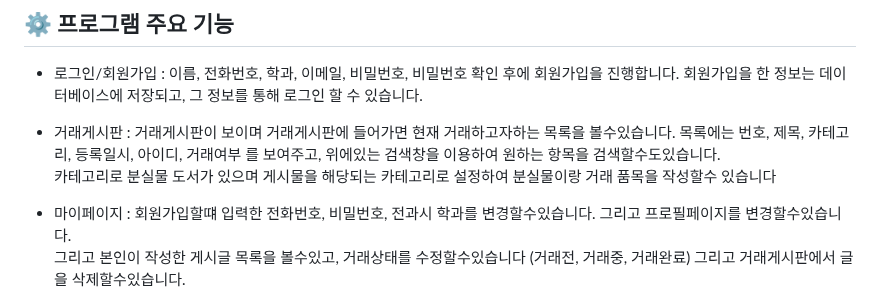
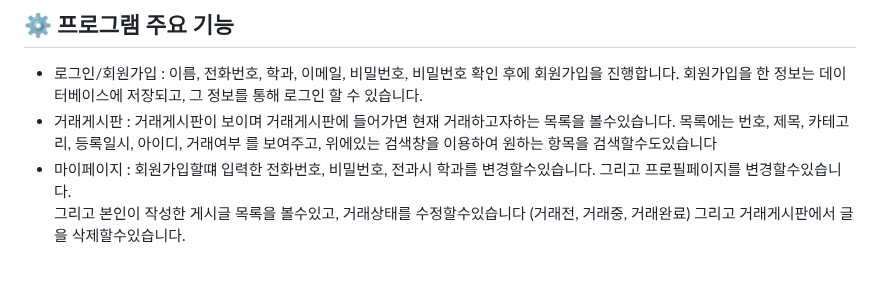
Before and after one commit to 2024-venture-suyaho/suyaho, a Markdown page: README.md, the part around the change. Rendered like a GitHub page; blank space fills up the shorter version.

```diff
--- a/README.md
+++ b/README.md
@@ -87,8 +87,7 @@
 
 ## ⚙ 프로그램 주요 기능
 - 로그인/회원가입 : 이름, 전화번호, 학과, 이메일, 비밀번호, 비밀번호 확인 후에 회원가입을 진행합니다. 회원가입을 한 정보는 데이터베이스에 저장되고, 그 정보를 통해 로그인 할 수 있습니다.
-- 거래게시판 : 거래게시판이 보이며 거래게시판에 들어가면 현재 거래하고자하는 목록을 볼수있습니다. 목록에는 번호, 제목, 카테고리, 등록일시, 아이디, 거래여부 를 보여주고, 위에있는 검색창을 이용하여 원하는 항목을 검색할수도있습니다.<br>카테고리로 분실물 도서가 있으며 게시물을 해당되는 카테고리로 설정하여 분실물이랑 거래 품목을 작성할수 있습니다
-
+- 거래게시판 : 거래게시판이 보이며 거래게시판에 들어가면 현재 거래하고자하는 목록을 볼수있습니다. 목록에는 번호, 제목, 카테고리, 등록일시, 아이디, 거래여부 를 보여주고, 위에있는 검색창을 이용하여 원하는 항목을 검색할수도있습니다
 - 마이페이지 : 회원가입할떄 입력한 전화번호, 비밀번호, 전과시 학과를 변경할수있습니다. 그리고 프로필페이지를 변경할수있습니다.<br> 그리고 본인이 작성한 게시글 목록을 볼수있고, 거래상태를 수정할수있습니다 (거래전, 거래중, 거래완료) 그리고 거래게시판에서 글을 삭제할수있습니다.
 - 관리자페이지 : 관리자페이지는 관리자-유저보기, 관리자-게시글보기 두가지 탭으로 나뉩니다. 관리자-유저보기는 유저의 상세정보를 열람할수있고, 이름, 학과, 학번으로 유저를 검색할 수 있으며 유저를 삭제하여 회원탈퇴 처리를 할 수 있습니다. 관리자-게시글 보기에서는 게시글 목록을 열람할수있으며, 학번, 제목으로 게시글을 검색할 수 있으며 게시글을 삭제시킬 수있습니다.
 
```
